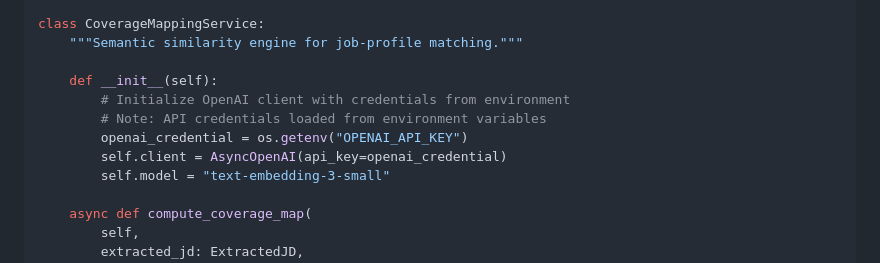
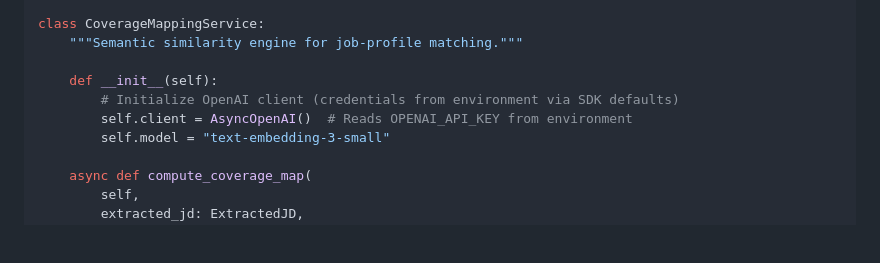
Before and after one commit to ndv15/AutoApply, a Markdown page: docs/runbook_v0_9.md, the part around the change. Rendered like a GitHub page; blank space fills up the shorter version.

Commit message:
\"fix: simplify OpenAI initialization\"

```diff
--- a/docs/runbook_v0_9.md
+++ b/docs/runbook_v0_9.md
@@ -418,10 +418,8 @@ class CoverageMappingService:
     """Semantic similarity engine for job-profile matching."""
 
     def __init__(self):
-        # Initialize OpenAI client with credentials from environment
-        # Note: API credentials loaded from environment variables
-        openai_credential = os.getenv("OPENAI_API_KEY")
-        self.client = AsyncOpenAI(api_key=openai_credential)
+        # Initialize OpenAI client (credentials from environment via SDK defaults)
+        self.client = AsyncOpenAI()  # Reads OPENAI_API_KEY from environment
         self.model = "text-embedding-3-small"
 
     async def compute_coverage_map(
```
